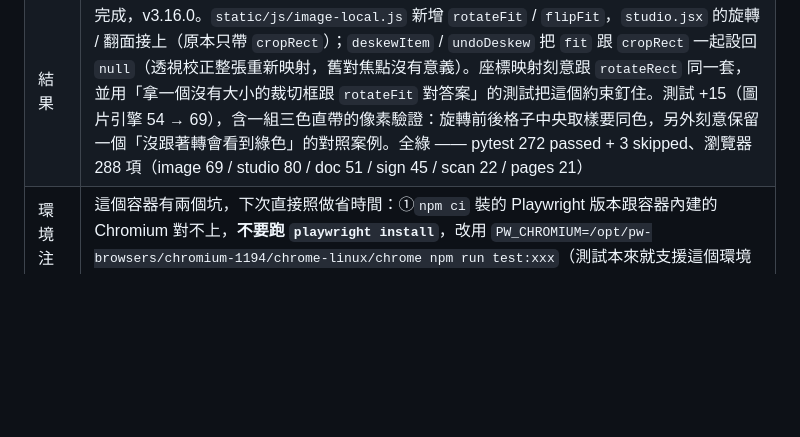
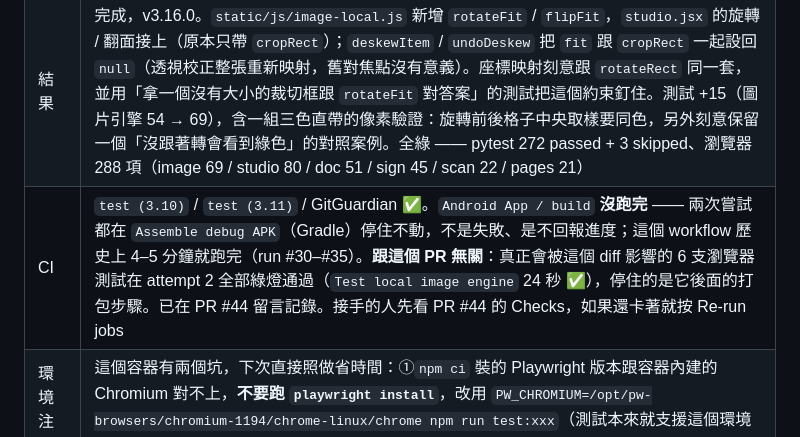
Before and after one commit to dofliu/scanmail-bot, a Markdown page: docs/ROUTINE_LOG.md, the part around the change. Drawn GitHub-style; blank space fills up the shorter version.

Commit message:
docs(routine): 記錄本次 CI 的 Android 打包步驟未跑完（與改動無關）
Android App / build 兩次嘗試都在 Assemble debug APK（Gradle）停住不回報進度，
這個 workflow 歷史上 4-5 分鐘就跑完。會被這個 diff 影響的 6 支瀏覽器測試在
attempt 2 全部綠燈，停住的是它後面的打包步驟 —— 寫進交接紀錄，讓下一天的
session 不會誤判成這個 PR 有問題。

Co-Authored-By: Claude Opus 5 <noreply@anthropic.com>
Claude-Session: https://claude.ai/code/session_016Efs7Q6FxTMaBGJDmKf12W

```diff
--- a/docs/ROUTINE_LOG.md
+++ b/docs/ROUTINE_LOG.md
@@ -17,6 +17,7 @@
 | 分支 | `claude/nightly-rotate-fit` |
 | PR | 見分支上的草稿 PR |
 | 結果 | 完成，v3.16.0。`static/js/image-local.js` 新增 `rotateFit` / `flipFit`，`studio.jsx` 的旋轉 / 翻面接上（原本只帶 `cropRect`）；`deskewItem` / `undoDeskew` 把 `fit` 跟 `cropRect` 一起設回 `null`（透視校正整張重新映射，舊對焦點沒有意義）。座標映射刻意跟 `rotateRect` 同一套，並用「拿一個沒有大小的裁切框跟 `rotateFit` 對答案」的測試把這個約束釘住。測試 +15（圖片引擎 54 → 69），含一組三色直帶的像素驗證：旋轉前後格子中央取樣要同色，另外刻意保留一個「沒跟著轉會看到綠色」的對照案例。全綠 —— pytest 272 passed + 3 skipped、瀏覽器 288 項（image 69 / studio 80 / doc 51 / sign 45 / scan 22 / pages 21）|
+| CI | `test (3.10)` / `test (3.11)` / GitGuardian ✅。`Android App / build` **沒跑完** —— 兩次嘗試都在 `Assemble debug APK`（Gradle）停住不動，不是失敗、是不回報進度；這個 workflow 歷史上 4–5 分鐘就跑完（run #30–#35）。**跟這個 PR 無關**：真正會被這個 diff 影響的 6 支瀏覽器測試在 attempt 2 全部綠燈通過（`Test local image engine` 24 秒 ✅），停住的是它後面的打包步驟。已在 PR #44 留言記錄。接手的人先看 PR #44 的 Checks，如果還卡著就按 Re-run jobs |
 | 環境注意事項 | 這個容器有兩個坑，下次直接照做省時間：①`npm ci` 裝的 Playwright 版本跟容器內建的 Chromium 對不上，**不要跑 `playwright install`**，改用 `PW_CHROMIUM=/opt/pw-browsers/chromium-1194/chrome-linux/chrome npm run test:xxx`（測試本來就支援這個環境變數）②`pip install` 完要再補一個 `pip install cffi pytest`，否則 `tests/generate_test_forms.py` 會在 `cryptography` 掛掉（`ModuleNotFoundError: _cffi_backend`）。`pip install` 對 files.pythonhosted.org 會 read timeout，加 `--timeout 120` |
 | 下一步 | 做 `roadmap[0]`：**簽名庫改用 Capacitor Preferences**。簽名 / 印章目前存在 `localStorage`（找 `static/js/` 裡讀寫簽名庫的地方，`sign-lite.js` 與 `studio.jsx` 的簽名庫面板），換手機或清瀏覽器資料就沒了。`@capacitor/preferences` 已經在 `mobile/package.json` 的相依裡、只是沒接上；`static/js/native.js` 是既有的原生能力橋接層，加一層「有原生就用 Preferences、沒有就退回 localStorage」的儲存介面比較乾淨，網頁版與離線版都要能跑。補 `npm run test:sign` / `test:studio` 的測試（studio 測試裡已經有存簽名 → 在 PDF 分頁看得到的案例可以延伸）。做完把這項從 `STATUS.yaml` 的 `roadmap` 移除、`docs/TODO.md`「手邊就能做的小東西」對應那列刪掉 |
 
```
